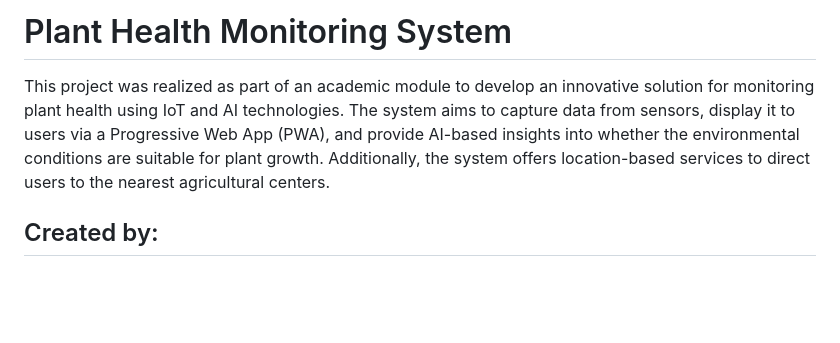
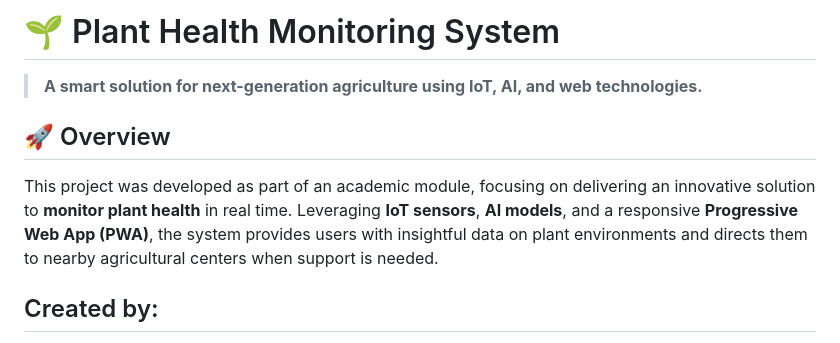
Before and after one commit to adam-ben-rhaiem/plant-health, a Markdown page: README.md, the part around the change. Drawn GitHub-style; blank space fills up the shorter version.

```diff
--- a/README.md
+++ b/README.md
@@ -1,6 +1,9 @@
-# Plant Health Monitoring System
+# 🌱 Plant Health Monitoring System
 
-This project was realized as part of an academic module to develop an innovative solution for monitoring plant health using IoT and AI technologies. The system aims to capture data from sensors, display it to users via a Progressive Web App (PWA), and provide AI-based insights into whether the environmental conditions are suitable for plant growth. Additionally, the system offers location-based services to direct users to the nearest agricultural centers.
+> **A smart solution for next-generation agriculture using IoT, AI, and web technologies.**
+
+## 🚀 Overview
+This project was developed as part of an academic module, focusing on delivering an innovative solution to **monitor plant health** in real time. Leveraging **IoT sensors**, **AI models**, and a responsive **Progressive Web App (PWA)**, the system provides users with insightful data on plant environments and directs them to nearby agricultural centers when support is needed.
 
 ## Created by:
 - Adam Ben Rhaiem
```
